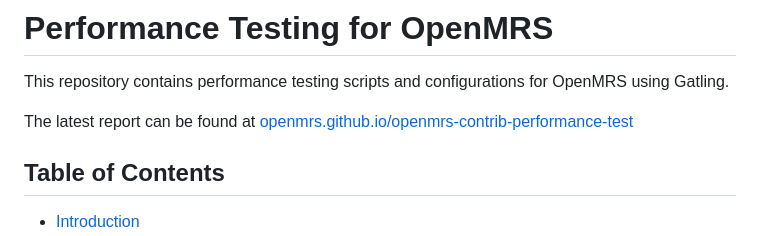
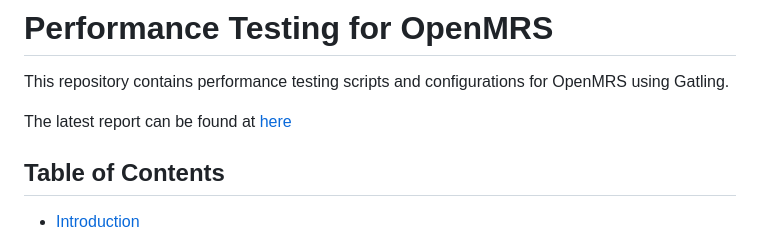
Before and after one commit to openmrs/openmrs-contrib-performance-test, a Markdown page: README.md, the part around the change. Drawn GitHub-style.

Commit message:
Update report link

```diff
--- a/README.md
+++ b/README.md
@@ -3,7 +3,7 @@
 This repository contains performance testing scripts and configurations for OpenMRS using Gatling.
 
 The latest report can be found
-at [openmrs.github.io/openmrs-contrib-performance-test](https://openmrs.github.io/openmrs-contrib-performance-test/)
+at [here](https://o3-performance.openmrs.org/)
 
 ## Table of Contents
 
```
